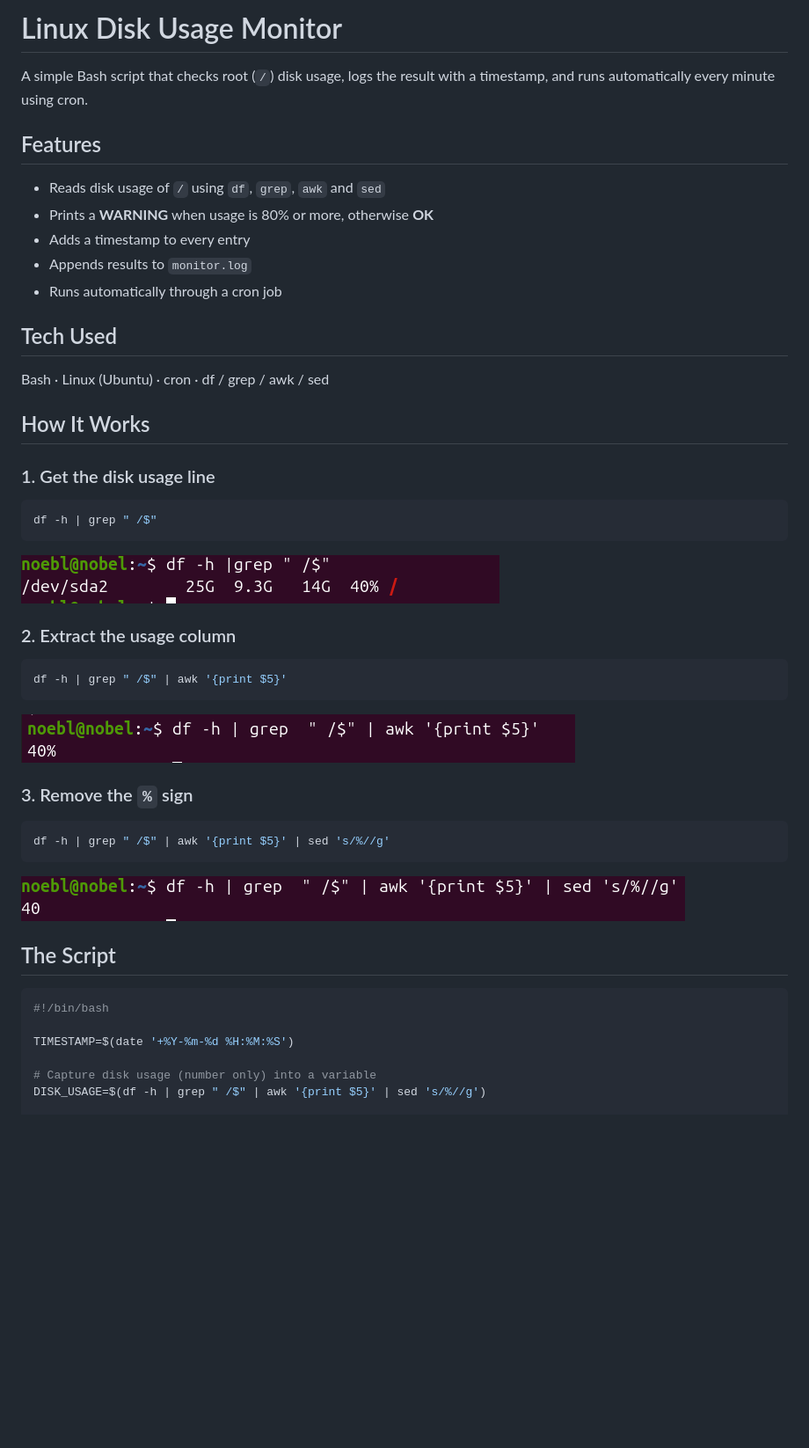
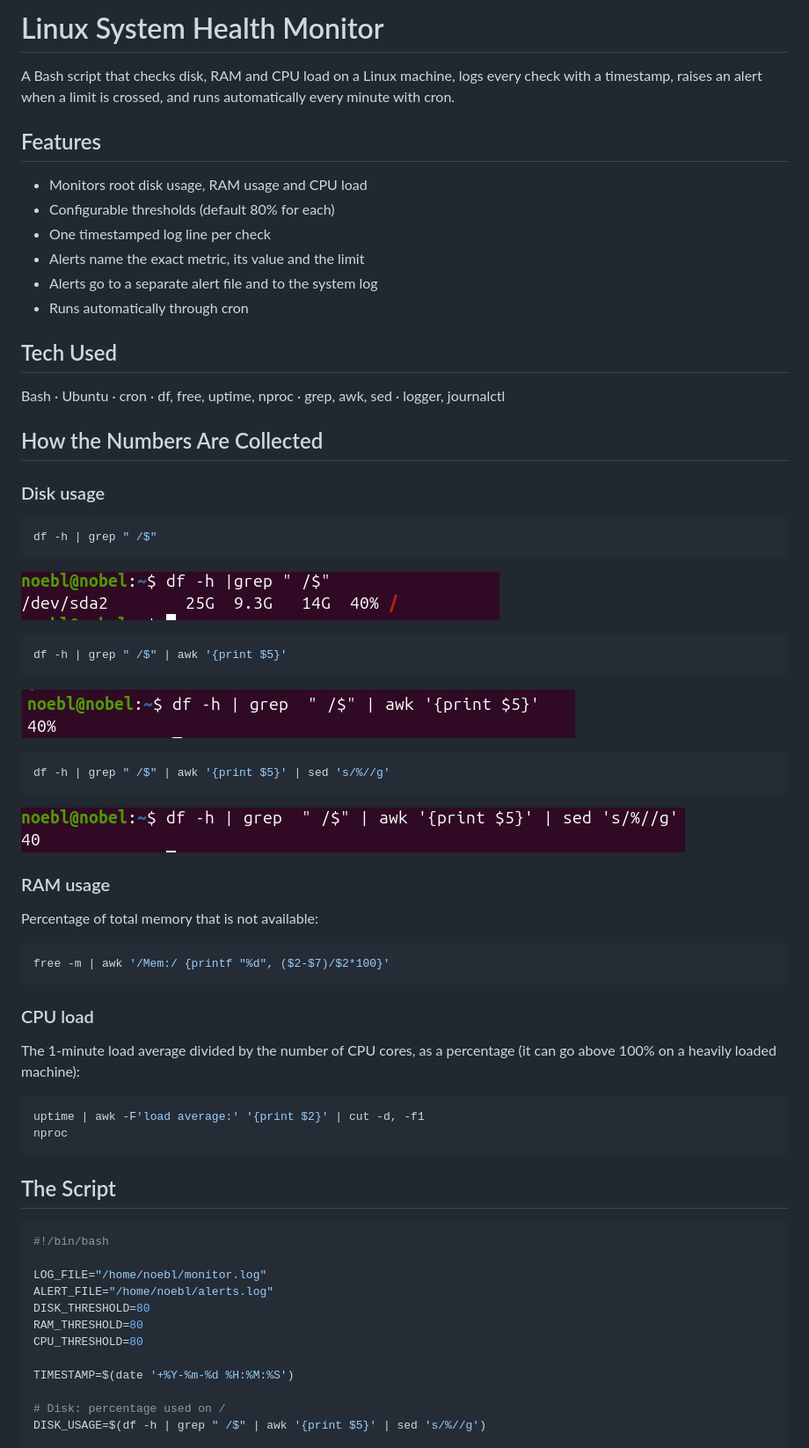
Before and after one commit to 9OBEL/Linux-Disk-Monitor, a Markdown page: README.md, the part around one of its changes. Shown at 88% size. GitHub-like rendering; blank space fills up the shorter version.

````diff
--- a/README.md
+++ b/README.md
@@ -1,44 +1,62 @@
-# Linux Disk Usage Monitor
+# Linux System Health Monitor
 
-A simple Bash script that checks root (`/`) disk usage, logs the result with a timestamp, and runs automatically every minute using cron.
+A Bash script that checks disk, RAM and CPU load on a Linux machine, logs every check with a timestamp, raises an alert when a limit is crossed, and runs automatically every minute with cron.
 
 ## Features
-- Reads disk usage of `/` using `df`, `grep`, `awk` and `sed`
-- Prints a **WARNING** when usage is 80% or more, otherwise **OK**
-- Adds a timestamp to every entry
-- Appends results to `monitor.log`
-- Runs automatically through a cron job
+- Monitors root disk usage, RAM usage and CPU load
+- Configurable thresholds (default 80% for each)
+- One timestamped log line per check
+- Alerts name the exact metric, its value and the limit
+- Alerts go to a separate alert file and to the system log
+- Runs automatically through cron
 
 ## Tech Used
-Bash · Linux (Ubuntu) · cron · df / grep / awk / sed
+Bash · Ubuntu · cron · df, free, uptime, nproc · grep, awk, sed · logger, journalctl
 
-## How It Works
+## How the Numbers Are Collected
 
-### 1. Get the disk usage line
+### Disk usage
 ```bash
 df -h | grep " /$"
 ```
 ![df output](images/02-df-output.png)
 
-### 2. Extract the usage column
 ```bash
 df -h | grep " /$" | awk '{print $5}'
 ```
 ![awk](images/03-awk-filter.png)
 
-### 3. Remove the `%` sign
 ```bash
 df -h | grep " /$" | awk '{print $5}' | sed 's/%//g'
 ```
 ![sed](images/04-sed-clean.png)
+
+### RAM usage
+Percentage of total memory that is not available:
+```bash
+free -m | awk '/Mem:/ {printf "%d", ($2-$7)/$2*100}'
+```
+
+### CPU load
+The 1-minute load average divided by the number of CPU cores, as a percentage (it can go above 100% on a heavily loaded machine):
+```bash
+uptime | awk -F'load average:' '{print $2}' | cut -d, -f1
+nproc
+```
 
 ## The Script
 
 ```bash
 #!/bin/bash
 
+LOG_FILE="/home/noebl/monitor.log"
+ALERT_FILE="/home/noebl/alerts.log"
+DISK_THRESHOLD=80
+RAM_THRESHOLD=80
+CPU_THRESHOLD=80
+
 TIMESTAMP=$(date '+%Y-%m-%d %H:%M:%S')
 
-# Capture disk usage (number only) into a variable
+# Disk: percentage used on /
 DISK_USAGE=$(df -h | grep " /$" | awk '{print $5}' | sed 's/%//g')
 
````
Also changed, not shown: other parts of README.md (+66 -37 lines), images/10-warning-test.png (added), images/11-alerts-test.png (added).
